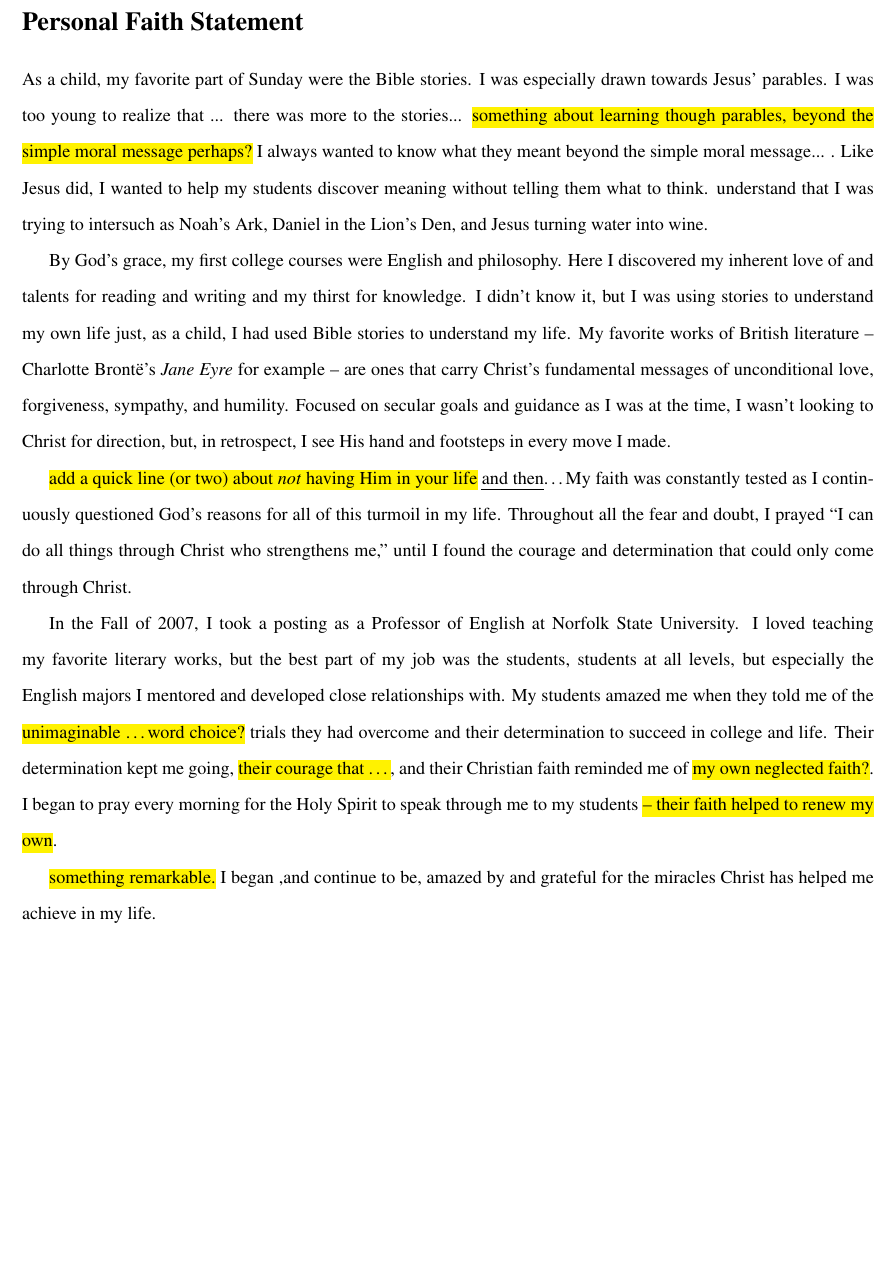
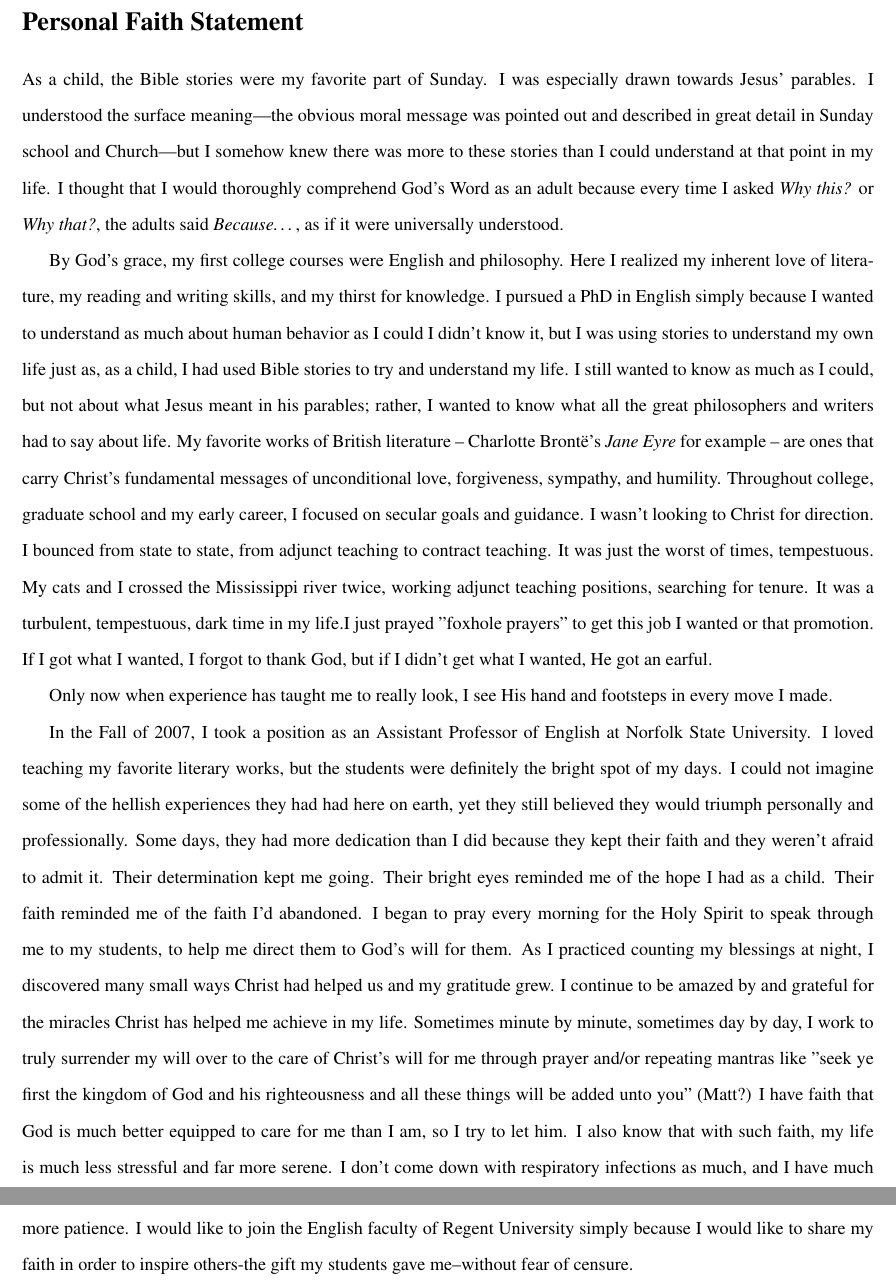
Before and after one commit to jlevous/regent, a LaTeX document (regent.tex): part of the page before the commit and two parts of pages 1 and 2 of 2 after it, the two joined at a grey line, cut so that both start at the same text, the shorter picture padded with empty space. Compiled offline with pdfLaTeX.

Commit message:
ket's revision of john's second edit

```diff
--- a/regent.tex
+++ b/regent.tex
@@ -23,46 +23,52 @@
 \section*{Personal Faith Statement}
 
 %~ I am very proud of my Christian character and faith, derived from the exemplary life of my grandmother, Mammaw, who ensured my weekly presence in Sunday School and Church services at the University Church of Christ in Shreveport, Louisiana where I was born and raised.
-As a child, my favorite part of Sunday were the Bible stories.
+As a child, the Bible stories were my favorite part of Sunday. % were .
 I was especially drawn towards Jesus' parables.
+I understood the surface meaning---the obvious moral message was pointed out and described in great detail in Sunday school and Church---but I somehow knew there was more to these stories than I could understand at that point in my life.
+I thought that I would thoroughly comprehend God's Word as an adult because every time I asked \emph{Why this?} or \emph{Why that?}, the adults said \emph{Because\dots}, as if it were universally understood. % My Mammaw always told me "don't cast your pearls before swine," but I didn't understand what she meant because she had plenty of pearls, and my grandaddy kept pigs not swine.
 %~
-I was too young to realize that ... there was more to the stories...
+%I was too young to realize that ... there was more to the stories...
 %I was drawn to
 %~ these stories called to me because they spoke of survival and the strength and glory that comes from faith in God.
-\hl{something about learning though parables, beyond the simple moral message perhaps?}
+%~ \hl{something about learning though parables, beyond the simple moral message perhaps?}
 %~
-I always wanted to know what they meant beyond the simple moral message... .
+%I always wanted to know what they meant beyond the simple moral message... .
 %~ I was drawn to these stories because I wanted to know what they meant.
 %~ I was inherently curious and perceptive.
 %~ I was too young to realize that it would take several years of advanced literary study and graduate school to realize that I had an inherent talent for learning and teaching through stories.
 %~ That's why I became and English professor.
 %~ As a young Graduate Teaching Assistant, I found my teaaching methods began as Socratic discussion.
-Like Jesus did, I wanted to help my students discover meaning without telling them what to think. understand that I was trying to intersuch as Noah's Ark, Daniel in the Lion's Den, and Jesus turning water into wine. %, just to name a few.
+
+
 %At age 10, I was baptized into the Church of Christ. I publicly affirmed my belief in the Father, Son, and Holy ghost, Jesus as God’s only son, who was crucified on the Cross so that we may be  saved. My faith in Jesus’ and my Mammaw’s unconditional love was the saving grace of my otherwise bleak childhood.
 
 By God's grace, my first college courses were English and philosophy.
-Here I discovered my inherent love of and talents for reading and writing and my thirst for knowledge.
-%I was driven by the life lessons and understanding of human behavior that I received in all of my courses--so much so that I pursued my Bachelors, Masters, and Doctorate in English literature simply because I wanted to know more, as much as I possibly could about the reasons for human behavior.
-I didn't know it, but I was using stories to understand my own life just, as a child,  I had used Bible stories to understand my life.
-My favorite works of British literature -- Charlotte Bront\"e's \emph{Jane Eyre} for example -- are ones that carry Christ's fundamental messages of unconditional love, forgiveness, sympathy, and humility.
-Focused on secular goals and guidance as I was at the time, I wasn't looking to Christ for direction, but, in retrospect, I see His hand and footsteps in every move I made.
+Here I realized my inherent love of literature, my reading and writing skills, and my thirst for knowledge. I pursued a PhD in English simply because I wanted to understand as much about human behavior as I could
+%I was driven by the life lessons and understanding of human behavior that I received in all of my courses--so much so that I pursued my Bachelors, Masters, and Doctorate in English literature simply because I wanted to know more, as much as I possibly could about the reasons for human behavior. Like Jesus did, I wanted to help my students discover meaning without telling them what to think. understand that I was trying to intersuch as Noah's Ark, Daniel in the Lion's Den, and Jesus turning water into wine. %, just to name a few.
+I didn't know it, but I was using stories to understand my own life just as, as a child,  I had used Bible stories to try and  understand my life. I still wanted to know as much as I could, but not about what Jesus meant in his parables; rather, I wanted to know what all the great philosophers and writers had to say about life.
+My favorite works of British literature -- Charlotte Bront\"e's \emph{Jane Eyre} for example -- are ones that carry Christ's fundamental messages of unconditional love, forgiveness, sympathy, and humility. Throughout college, graduate school and my early career, I focused on secular goals and guidance. I wasn't looking to Christ for direction. I bounced from state to state, from adjunct teaching to contract teaching. It was just the worst of times, tempestuous. My cats and I crossed the Mississippi river twice, working adjunct teaching positions, searching for tenure. It was a turbulent, tempestuous, dark time in my life.I just prayed "foxhole prayers" to get this job I wanted or that promotion. If I got what I wanted, I forgot to thank God, but if I didn't get what I wanted, He got an earful.  %but, in retrospect,
 
-\hl{add a quick line (or two) about \emph{not} having Him in your life} \ul{and then}\dots
-My faith was constantly tested as I continuously questioned God's reasons for all of this turmoil in my life.
-Throughout all the fear and doubt, I prayed ``I can do all things through Christ who strengthens me,'' until I found the courage and determination that could only come through Christ.
+Only now when experience has taught me to really look, I see His hand and footsteps in every move I made.
 
-In the Fall of 2007, I took a posting as a Professor of English  at Norfolk State University.
-I loved teaching my favorite literary works, but the best part of my job was the students, students at all levels, but especially the English majors I mentored and developed close relationships with.
-My students amazed me when they told me of the \hl{unimaginable  \dots word choice?} trials they had overcome and their determination to succeed in college and life.
+
+
+%\hl{add a quick line (or two) about \emph{not} having Him in your life} \ul{and then}\dots{}My faith was constantly tested as I continuously questioned God's reasons for all of this turmoil in my life.
+%Throughout all the fear and doubt, I prayed ``I can do all things through Christ who strengthens me,'' until I found the courage and determination that could only come through Christ.
+
+
+In the Fall of 2007, I took a position as an Assistant Professor of English  at Norfolk State University.
+I loved teaching my favorite literary works, but the students were definitely the bright spot of my days. I could not imagine some of the hellish experiences they had had here on earth, yet they still believed they would triumph personally and professionally. Some days, they had more dedication than I did because they kept their faith and they weren't afraid to admit it.
+% , students at all levels, but especially the English majors I mentored and developed close relationships with.
+%My students amazed me when they told me of the \hl{unimaginable  \dots word choice?} trials they had overcome and their determination to succeed in college and life.
 %True, most of them came into college with poor reading and writing skills, which made it difficult to pursue college-level English without backtracking; this was tough and trying most of the time.
-Their determination kept me going, \hl{their courage that \dots}, and their Christian faith reminded me of \hl{my own neglected faith?}.
-I began to pray every morning for the Holy Spirit to speak through me to my students \hl{-- their faith helped to renew my own}.  %Every evening, in recounting my day and counting my blessings,
-
-\hl{something remarkable.} I began ,and continue to be, amazed by and grateful for the miracles Christ has helped me achieve in my life.
-
+Their determination kept me going. Their bright eyes reminded me of the hope I had as a child. Their faith reminded me of the faith I'd abandoned. I began to pray every morning for the Holy Spirit to speak through me to my students, to help me direct them to God's will for them. As I practiced counting my blessings at night, I discovered many small ways Christ had helped us and my gratitude grew. %In my t This time, though, I remembered to count my blessings and than God for them every night. I practiced teaching in parables as Jesus did, because I wanted to help my students discover meaning without me telling them what to think. understand that I was trying to intersuch as Noah's Ark, Daniel in the Lion's Den, and Jesus turning water into wine. %, just to name a few.
+I continue to be amazed by and grateful for the miracles Christ has helped me achieve in my life. Sometimes minute by minute, sometimes day by day, I work to truly surrender my will over to the care of Christ's will for me through prayer and/or repeating mantras like "seek ye first the kingdom of God and his righteousness and all these things will be added unto you" (Matt?) I have faith that God is much better equipped to care for me than I am, so I try to let him. I also know that with such faith, my life is much less stressful and far more serene. I don't come down with respiratory infections as much, and I have much more patience.
+%~ chool and my early career, I focused on secular goals and guidance. I wasn't looking to Christ for direction. I bounced from state to state, from adjunct teaching to contract teaching. It was just the worst of times, tempestuous. My cats and I crossed the Mississippi river twice, working adjunct teaching positions, searching for tenure. It was a turbulent, tempestuous, dark time in my life.I just prayed "foxhole prayers" to get this job I wanted or that promotion. If I got what I wanted, I forgot to thank God, but if I didn't get what I wanted, He got an earful.  %but, in retrospect,
 %~ \section{Why I want to work at Regent}
 %~
-%~ In almost 20 years of teaching college writing and literature, I’ve become more and more aware of the similarities between teaching and preaching and the relationship between Christ’s teaching methods and mine. Christ taught through parables; he did not tell his disciples how to interpret them, he guided them towards understanding. Growing up enamored of these stories, I unwittingly discovered myself teaching literature in the same manner.  I love working to help my students see God’s light in them, giving them hope and faith in themselves for the first time in most of their lives. These 20 years have led me back to my own core faith through the privilege of teaching, showing, instructing students in the ways of life and the ways of life in Christ. I’ve seen the often blurred lines between preaching and teaching as I have become more blatant in sharing my Christian values with students as I see them expressed in the literary works under consideration. Simultaneously, my academic freedom to interpret literary works from a Christian perspective is limited in public state universities. Ironically, state universities ensure academic freedom, as long as it is non-denominational.
+I would like to join the English faculty of Regent University simply because I would like to share my faith in order to inspire others-the gift my students gave me--without fear of censure.
+%In almost 20 years of teaching college writing and literature, I’ve become more and more aware of the similarities between teaching and preaching and the relationship between Christ’s teaching methods and mine. Christ taught through parables; he did not tell his disciples how to interpret them, he guided them towards understanding. Growing up enamored of these stories, I unwittingly discovered myself teaching literature in the same manner.  I love working to help my students see God’s light in them, giving them hope and faith in themselves for the first time in most of their lives. These 20 years have led me back to my own core faith through the privilege of teaching, showing, instructing students in the ways of life and the ways of life in Christ. I’ve seen the often blurred lines between preaching and teaching as I have become more blatant in sharing my Christian values with students as I see them expressed in the literary works under consideration. Simultaneously, my academic freedom to interpret literary works from a Christian perspective is limited in public state universities. Ironically, state universities ensure academic freedom, as long as it is non-denominational.
 
 %~ I’ve been teaching long enough to become tired of this hypocrisy and I am ready to teach in an environment that encourages me to fulfill my purpose in leading students to  their highest potential through Christ.
 
```
